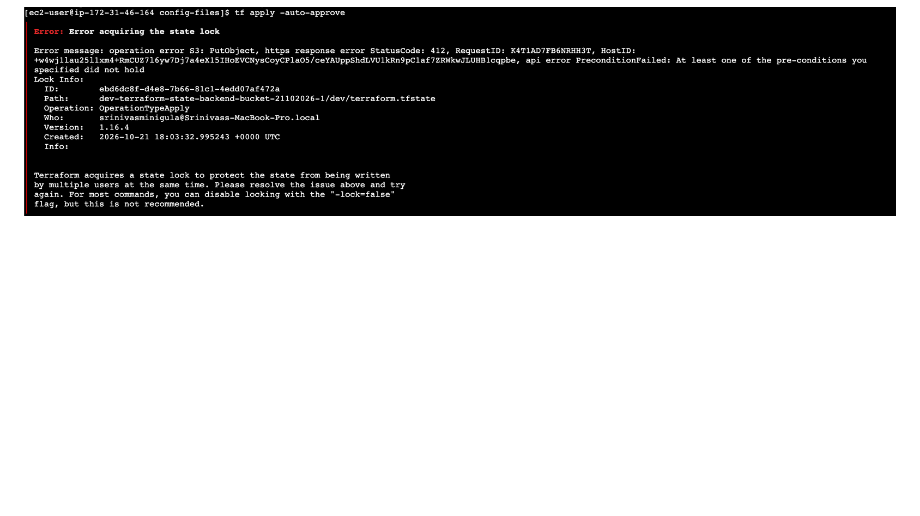
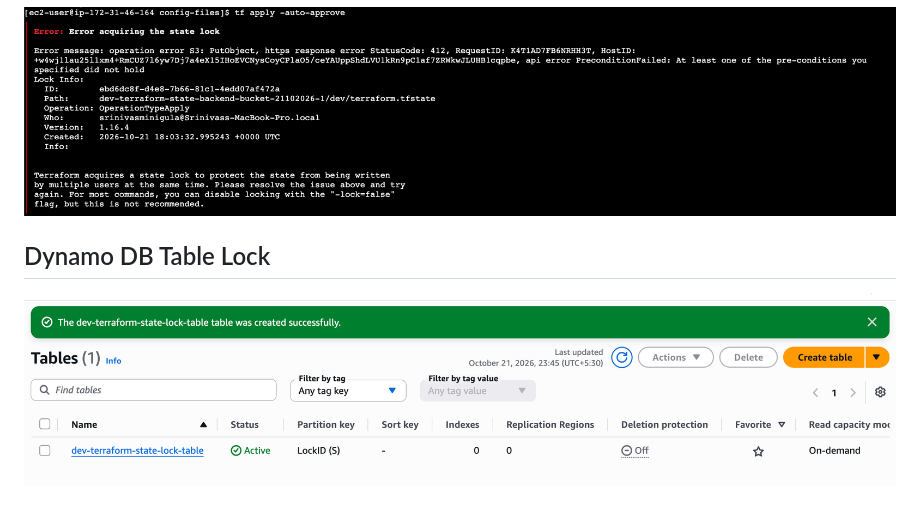
Before and after one commit to nirvana-srini/terraform, a Markdown page: README.md, the part around the change. Drawn GitHub-style; pictures changed too: image/README/1792606616078.png (added); blank space fills up the shorter version.

Commit message:
Dynamo DB Table Lock

```diff
--- a/README.md
+++ b/README.md
@@ -67,3 +67,9 @@ If the state file is changed no code changed code and remote are in sync when tf
 Whiel performing the tf apply from different users at the same time by adding the use_lockfile true option alias tf="terraform"
 
 ![1792605920549](image/README/1792605920549.png)
+
+
+
+## Dynamo DB Table Lock
+
+![1792606616078](image/README/1792606616078.png)
```
Also changed, not shown: 1 other file.
